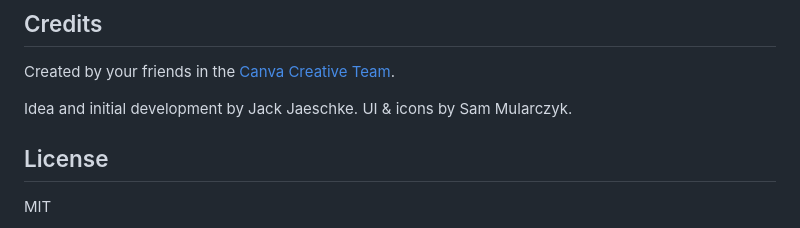
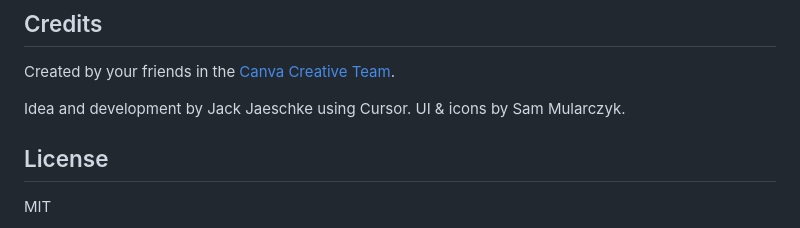
Before and after one commit to phillip-motion/quiver, a Markdown page: README.md, the part around the change. Rendered like a GitHub page.

```diff
--- a/README.md
+++ b/README.md
@@ -113,7 +113,7 @@ We're actively working on:
 ## Credits
 Created by your friends in the [Canva Creative Team](https://canvacreative.team).
 
-Idea and initial development by Jack Jaeschke. UI & icons by Sam Mularczyk.
+Idea and development by Jack Jaeschke using Cursor. UI & icons by Sam Mularczyk.
 
 ## License
 MIT
```
